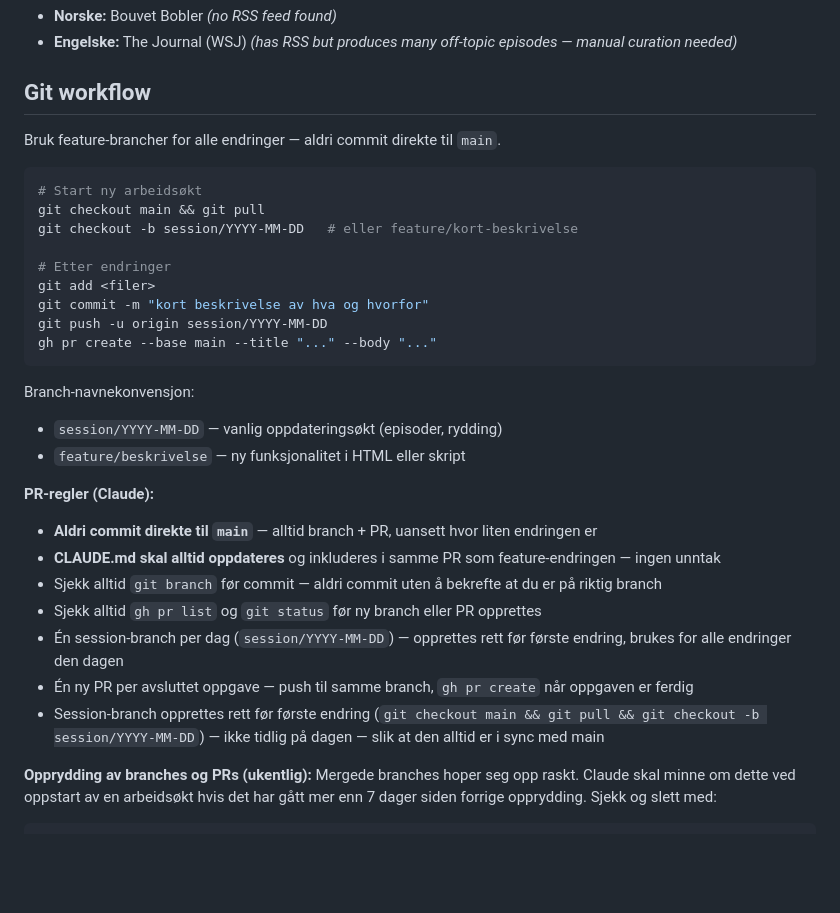
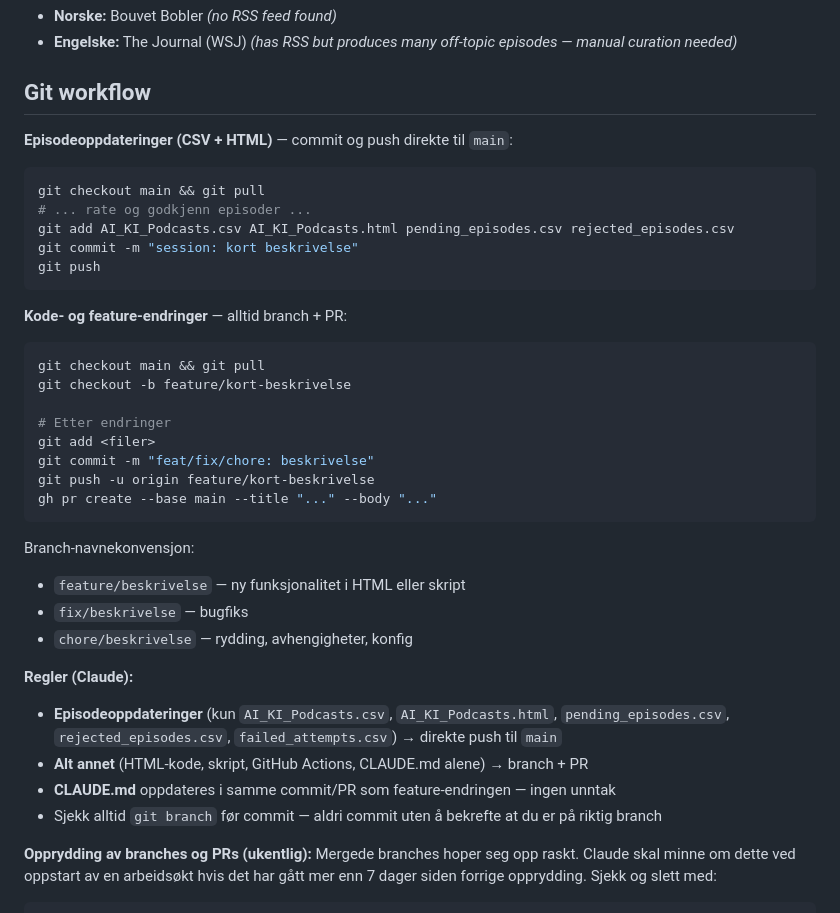
Before and after one commit to cathrinei/AIPodcastClaude, a Markdown page: CLAUDE.md, the part around the change. GitHub-like rendering; blank space fills up the shorter version.

Commit message:
docs: episodeoppdateringer pushes direkte til main — PRs kun for kodeendringer
Co-Authored-By: Claude Sonnet 4.6 <noreply@anthropic.com>

````diff
--- a/CLAUDE.md
+++ b/CLAUDE.md
@@ -190,32 +190,38 @@ These shows are in the episode list but have no RSS feed in `update_podcasts.py`
 - **Engelske:** The Journal (WSJ) *(has RSS but produces many off-topic episodes — manual curation needed)*
 
 ## Git workflow
-Bruk feature-brancher for alle endringer — aldri commit direkte til `main`.
 
+**Episodeoppdateringer (CSV + HTML)** — commit og push direkte til `main`:
 ```bash
-# Start ny arbeidsøkt
 git checkout main && git pull
-git checkout -b session/YYYY-MM-DD   # eller feature/kort-beskrivelse
+# ... rate og godkjenn episoder ...
+git add AI_KI_Podcasts.csv AI_KI_Podcasts.html pending_episodes.csv rejected_episodes.csv
+git commit -m "session: kort beskrivelse"
+git push
+```
+
+**Kode- og feature-endringer** — alltid branch + PR:
+```bash
+git checkout main && git pull
+git checkout -b feature/kort-beskrivelse
 
 # Etter endringer
 git add <filer>
-git commit -m "kort beskrivelse av hva og hvorfor"
-git push -u origin session/YYYY-MM-DD
+git commit -m "feat/fix/chore: beskrivelse"
+git push -u origin feature/kort-beskrivelse
 gh pr create --base main --title "..." --body "..."
 ```
 
 Branch-navnekonvensjon:
-- `session/YYYY-MM-DD` — vanlig oppdateringsøkt (episoder, rydding)
 - `feature/beskrivelse` — ny funksjonalitet i HTML eller skript
+- `fix/beskrivelse` — bugfiks
+- `chore/beskrivelse` — rydding, avhengigheter, konfig
 
-**PR-regler (Claude):**
-- **Aldri commit direkte til `main`** — alltid branch + PR, uansett hvor liten endringen er
-- **CLAUDE.md skal alltid oppdateres** og inkluderes i samme PR som feature-endringen — ingen unntak
+**Regler (Claude):**
+- **Episodeoppdateringer** (kun `AI_KI_Podcasts.csv`, `AI_KI_Podcasts.html`, `pending_episodes.csv`, `rejected_episodes.csv`, `failed_attempts.csv`) → direkte push til `main`
+- **Alt annet** (HTML-kode, skript, GitHub Actions, CLAUDE.md alene) → branch + PR
+- **CLAUDE.md** oppdateres i samme commit/PR som feature-endringen — ingen unntak
 - Sjekk alltid `git branch` før commit — aldri commit uten å bekrefte at du er på riktig branch
-- Sjekk alltid `gh pr list` og `git status` før ny branch eller PR opprettes
-- Én session-branch per dag (`session/YYYY-MM-DD`) — opprettes rett før første endring, brukes for alle endringer den dagen
-- Én ny PR per avsluttet oppgave — push til samme branch, `gh pr create` når oppgaven er ferdig
-- Session-branch opprettes rett før første endring (`git checkout main && git pull && git checkout -b session/YYYY-MM-DD`) — ikke tidlig på dagen — slik at den alltid er i sync med main
 
 **Opprydding av branches og PRs (ukentlig):**
 Mergede branches hoper seg opp raskt. Claude skal minne om dette ved oppstart av en arbeidsøkt hvis det har gått mer enn 7 dager siden forrige opprydding.
````
